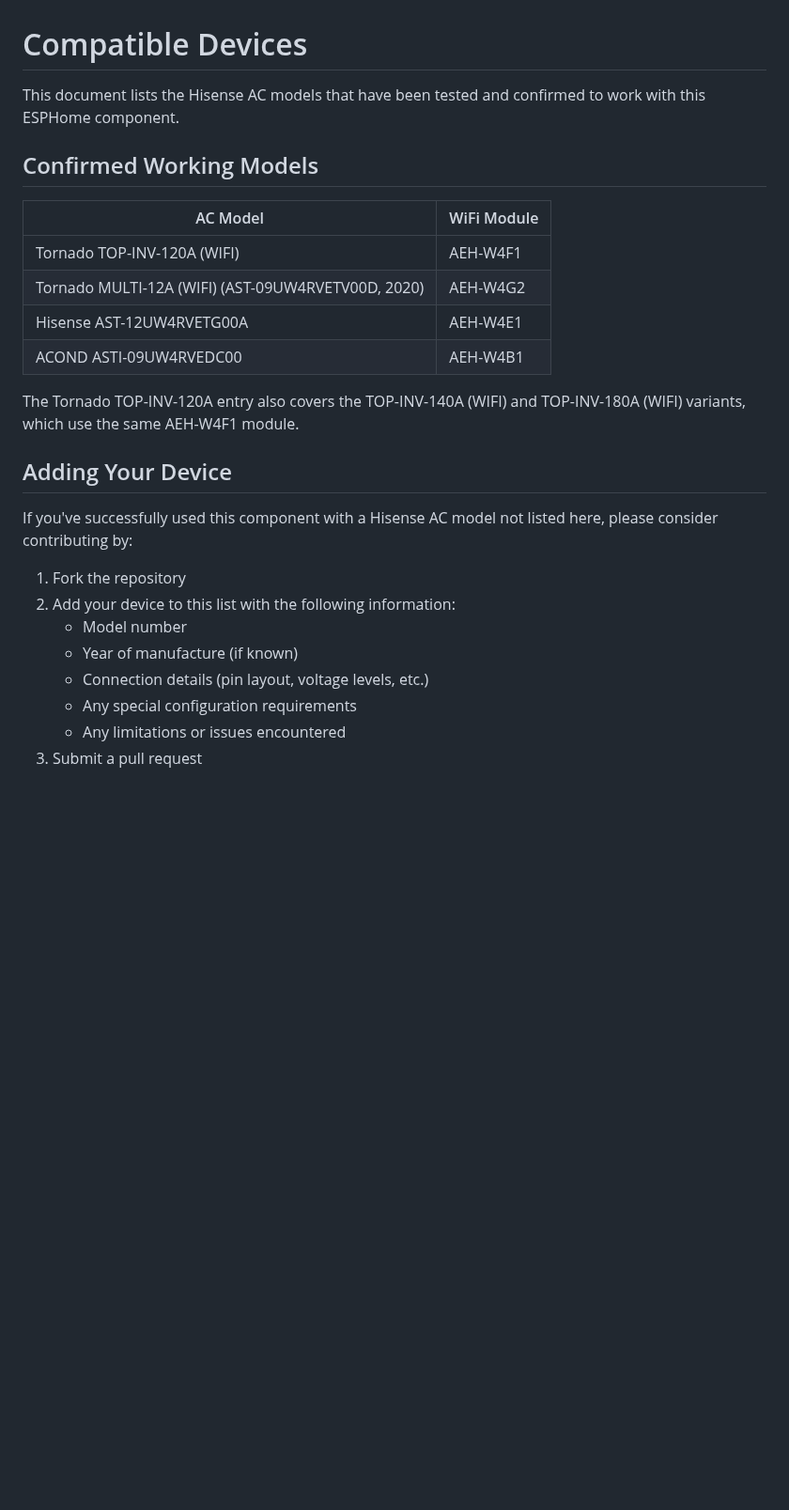
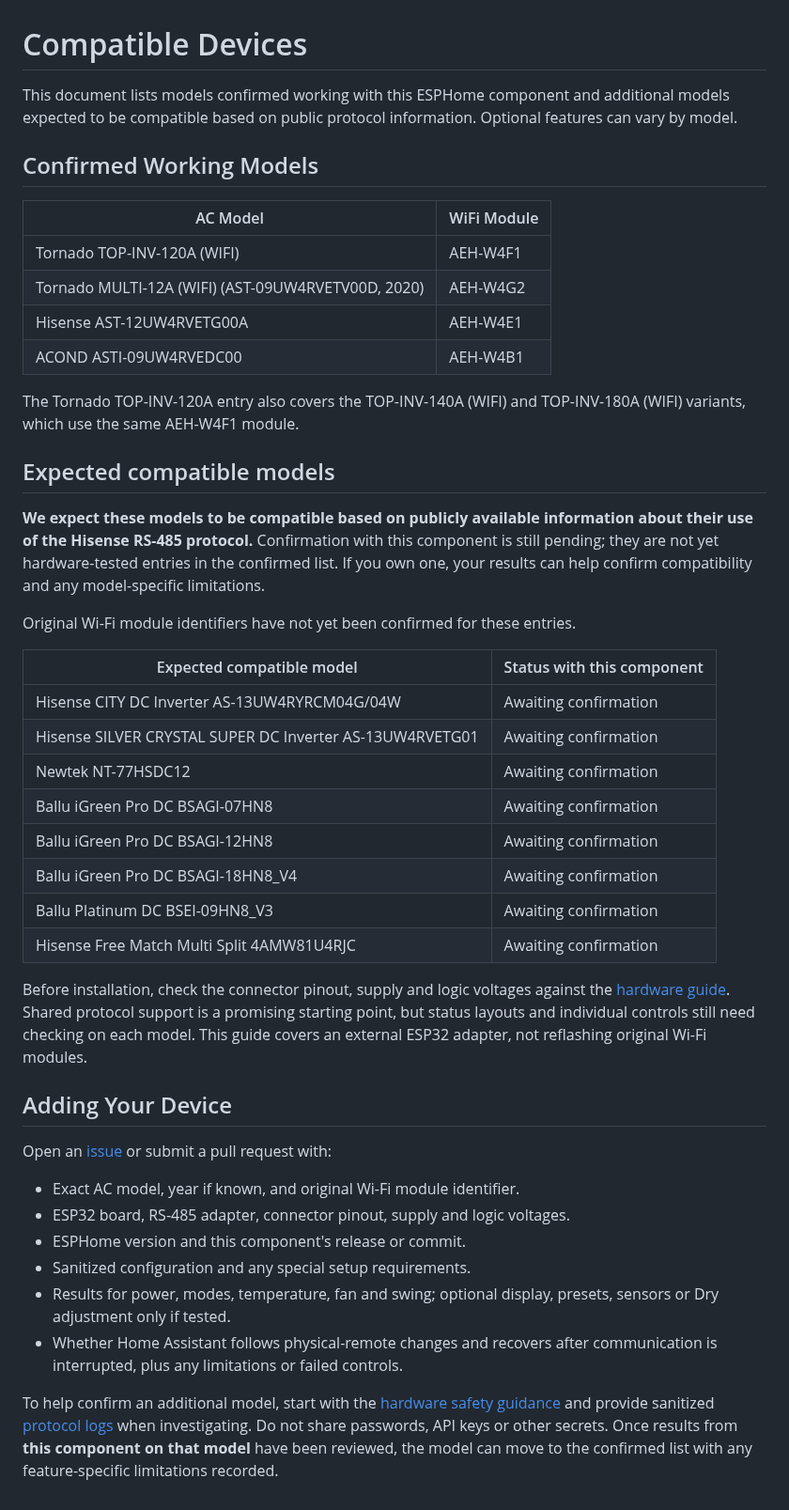
Before and after one commit to akrabi/hisense_ac_esphome, a Markdown page: doc/hardware/COMPATIBLE_DEVICES.md, the part around the change. Shown at 94% size. GitHub-like rendering; blank space fills up the shorter version.

```diff
--- a/doc/hardware/COMPATIBLE_DEVICES.md
+++ b/doc/hardware/COMPATIBLE_DEVICES.md
@@ -1,6 +1,8 @@
 # Compatible Devices
 
-This document lists the Hisense AC models that have been tested and confirmed to work with this ESPHome component.
+This document lists models confirmed working with this ESPHome component and
+additional models expected to be compatible based on public protocol information.
+Optional features can vary by model.
 
 ## Confirmed Working Models
 
@@ -14,15 +16,50 @@ This document lists the Hisense AC models that have been tested and confirmed to
 The Tornado TOP-INV-120A entry also covers the TOP-INV-140A (WIFI) and TOP-INV-180A (WIFI)
 variants, which use the same AEH-W4F1 module.
 
+## Expected compatible models
+
+**We expect these models to be compatible based on publicly available information
+about their use of the Hisense RS-485 protocol.** Confirmation with this component
+is still pending; they are not yet hardware-tested entries in the confirmed list.
+If you own one, your results can help confirm compatibility and any
+model-specific limitations.
+
+Original Wi-Fi module identifiers have not yet been confirmed for these entries.
+
+| Expected compatible model | Status with this component |
+| --- | --- |
+| Hisense CITY DC Inverter AS-13UW4RYRCM04G/04W | Awaiting confirmation |
+| Hisense SILVER CRYSTAL SUPER DC Inverter AS-13UW4RVETG01 | Awaiting confirmation |
+| Newtek NT-77HSDC12 | Awaiting confirmation |
+| Ballu iGreen Pro DC BSAGI-07HN8 | Awaiting confirmation |
+| Ballu iGreen Pro DC BSAGI-12HN8 | Awaiting confirmation |
+| Ballu iGreen Pro DC BSAGI-18HN8_V4 | Awaiting confirmation |
+| Ballu Platinum DC BSEI-09HN8_V3 | Awaiting confirmation |
+| Hisense Free Match Multi Split 4AMW81U4RJC | Awaiting confirmation |
+
+Before installation, check the connector pinout, supply and logic voltages
+against the [hardware guide](README.md). Shared protocol support is a promising
+starting point, but status layouts and individual controls still need checking
+on each model. This guide covers an external ESP32 adapter, not reflashing
+original Wi-Fi modules.
+
 ## Adding Your Device
 
-If you've successfully used this component with a Hisense AC model not listed here, please consider contributing by:
+Open an [issue](https://github.com/akrabi/hisense_ac_esphome/issues/new) or submit
+a pull request with:
 
-1. Fork the repository
-2. Add your device to this list with the following information:
-   - Model number
-   - Year of manufacture (if known)
-   - Connection details (pin layout, voltage levels, etc.)
-   - Any special configuration requirements
-   - Any limitations or issues encountered
-3. Submit a pull request
+- Exact AC model, year if known, and original Wi-Fi module identifier.
+- ESP32 board, RS-485 adapter, connector pinout, supply and logic voltages.
+- ESPHome version and this component's release or commit.
+- Sanitized configuration and any special setup requirements.
+- Results for power, modes, temperature, fan and swing; optional display,
+  presets, sensors or Dry adjustment only if tested.
+- Whether Home Assistant follows physical-remote changes and recovers after
+  communication is interrupted, plus any limitations or failed controls.
+
+To help confirm an additional model, start with the
+[hardware safety guidance](README.md) and provide sanitized
+[protocol logs](../configuration/README.md#debug-logging) when investigating.
+Do not share passwords, API keys or other secrets. Once results from
+**this component on that model** have been reviewed, the model can move to the
+confirmed list with any feature-specific limitations recorded.
```
Also changed, not shown: README.md (+76 -44 lines), doc/configuration/README.md (+8 -4 lines), doc/img/home-assistant-climate.png (added), 2 other files.
